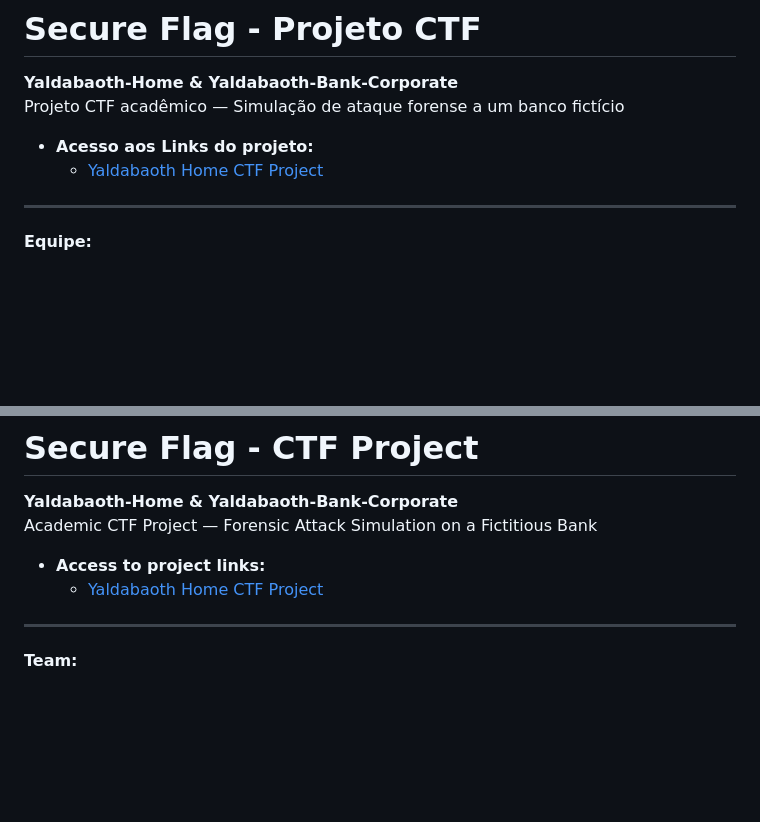
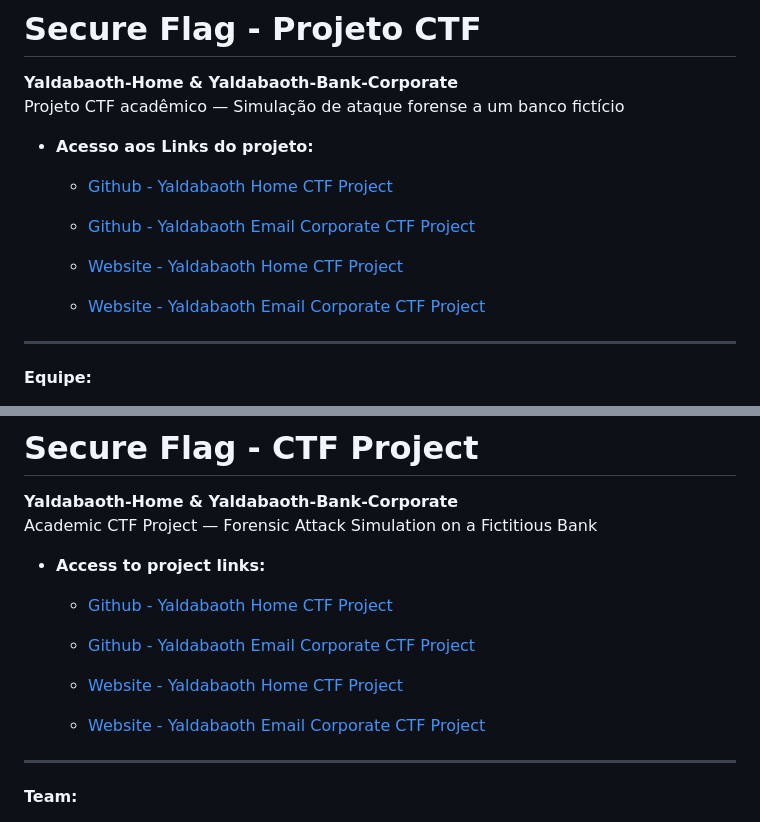
Before and after one commit to Cauan33XL/yaldabaoth-home-ctf-project, a Markdown page: README.md, 2 parts joined by grey strips. GitHub-like rendering; blank space fills up the shorter version.

Commit message:
Add GitHub and website links to README

```diff
--- a/README.md
+++ b/README.md
@@ -3,7 +3,12 @@
 Projeto CTF acadêmico — Simulação de ataque forense a um banco fictício
 
 - **Acesso aos Links do projeto:**
-  - [Yaldabaoth Home CTF Project](https://cauan33xl.github.io/yaldabaoth-home-ctf-project/)
+
+  - [Github - Yaldabaoth Home CTF Project](https://github.com/Cauan33XL/yaldabaoth-home-ctf-project)
+  - [Github - Yaldabaoth Email Corporate CTF Project](https://github.com/Cauan33XL/yaldabaoth-email-corporate-ctf-project)
+
+  - [Website - Yaldabaoth Home CTF Project](https://cauan33xl.github.io/yaldabaoth-home-ctf-project/)
+  - [Website - Yaldabaoth Email Corporate CTF Project](https://cauan33xl.github.io/yaldabaoth-email-corporate-ctf-project/)
 
 ---
 
@@ -400,7 +405,12 @@ Prof. Rômulo Valadares - UNICEPLAC
 Academic CTF Project — Forensic Attack Simulation on a Fictitious Bank
 
 - **Access to project links:**
-  - [Yaldabaoth Home CTF Project](https://cauan33xl.github.io/yaldabaoth-home-ctf-project/)
+
+  - [Github - Yaldabaoth Home CTF Project](https://github.com/Cauan33XL/yaldabaoth-home-ctf-project)
+  - [Github - Yaldabaoth Email Corporate CTF Project](https://github.com/Cauan33XL/yaldabaoth-email-corporate-ctf-project)
+
+  - [Website - Yaldabaoth Home CTF Project](https://cauan33xl.github.io/yaldabaoth-home-ctf-project/)
+  - [Website - Yaldabaoth Email Corporate CTF Project](https://cauan33xl.github.io/yaldabaoth-email-corporate-ctf-project/)
 
 ---
 
```
